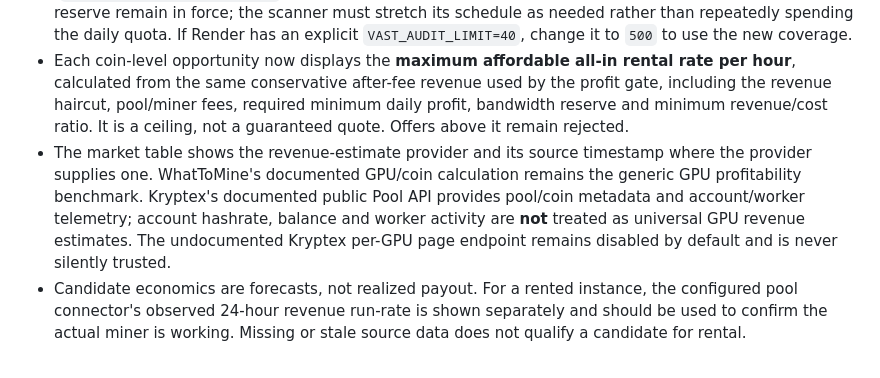
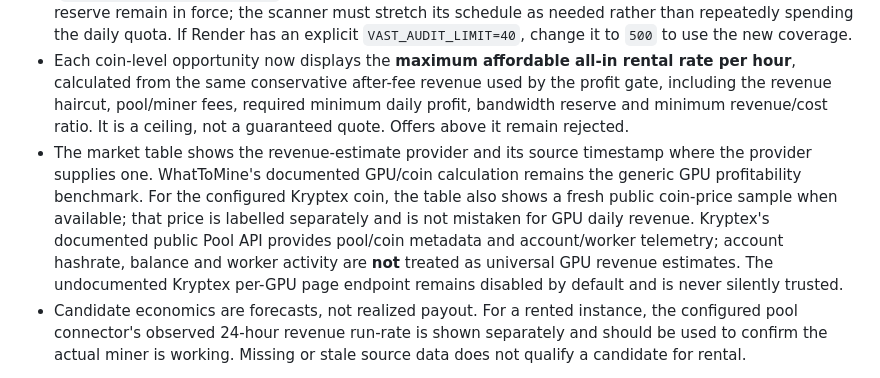
Before and after one commit to yashbajpaiknpindia-spec/gpuhunter, a Markdown page: README.md, the part around the change. GitHub-like rendering.

Commit message:
Clarify Kryptex public coin-price reference in opportunity table

```diff
--- a/README.md
+++ b/README.md
@@ -7,7 +7,7 @@
 - After the first broad discovery scan, the next broad-audit cycle also queries up to six previously benchmarked GPU models directly, each with its own learned maximum affordable all-in hourly rate. The first scan remains a broad bootstrap because there is no prior per-model economics catalog yet. These targeted results are still recalculated against fresh local economics before rental.
 - The broader Vast marketplace audit now defaults to **up to 500 offers once per audit interval** (`VAST_AUDIT_INTERVAL_SECONDS`, default 3600), rather than 40. The existing shared daily row budget and reserve remain in force; the scanner must stretch its schedule as needed rather than repeatedly spending the daily quota. If Render has an explicit `VAST_AUDIT_LIMIT=40`, change it to `500` to use the new coverage.
 - Each coin-level opportunity now displays the **maximum affordable all-in rental rate per hour**, calculated from the same conservative after-fee revenue used by the profit gate, including the revenue haircut, pool/miner fees, required minimum daily profit, bandwidth reserve and minimum revenue/cost ratio. It is a ceiling, not a guaranteed quote. Offers above it remain rejected.
-- The market table shows the revenue-estimate provider and its source timestamp where the provider supplies one. WhatToMine's documented GPU/coin calculation remains the generic GPU profitability benchmark. Kryptex's documented public Pool API provides pool/coin metadata and account/worker telemetry; account hashrate, balance and worker activity are **not** treated as universal GPU revenue estimates. The undocumented Kryptex per-GPU page endpoint remains disabled by default and is never silently trusted.
+- The market table shows the revenue-estimate provider and its source timestamp where the provider supplies one. WhatToMine's documented GPU/coin calculation remains the generic GPU profitability benchmark. For the configured Kryptex coin, the table also shows a fresh public coin-price sample when available; that price is labelled separately and is not mistaken for GPU daily revenue. Kryptex's documented public Pool API provides pool/coin metadata and account/worker telemetry; account hashrate, balance and worker activity are **not** treated as universal GPU revenue estimates. The undocumented Kryptex per-GPU page endpoint remains disabled by default and is never silently trusted.
 - Candidate economics are forecasts, not realized payout. For a rented instance, the configured pool connector's observed 24-hour revenue run-rate is shown separately and should be used to confirm the actual miner is working. Missing or stale source data does not qualify a candidate for rental.
 
 GPU Profit Hunter is a local dashboard and conservative automation framework for comparing GPU-cloud rental offers against cryptocurrency-mining profitability estimates. It integrates:
```
